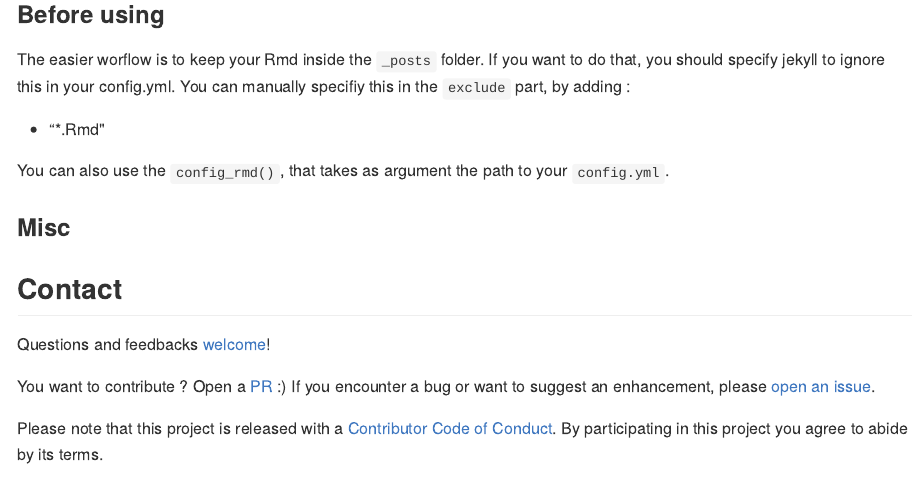
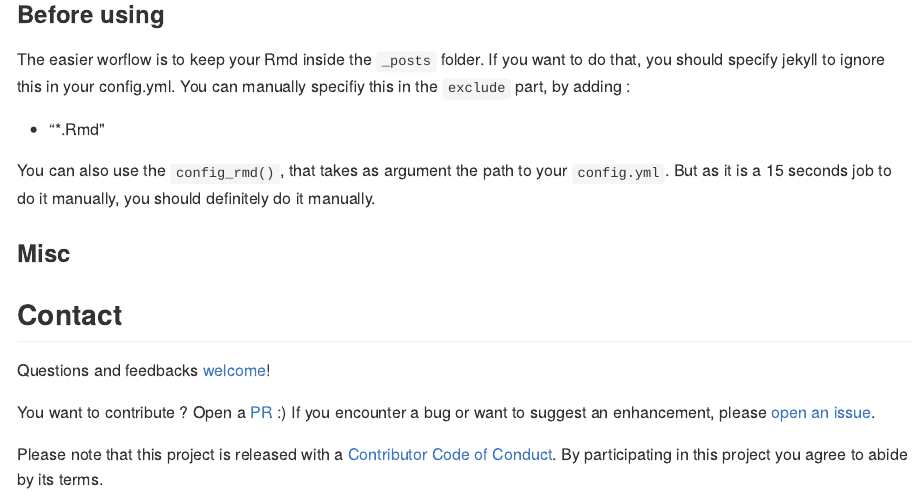
Before and after one commit to ColinFay/jekyllthat, an R Markdown document (README.Rmd): the page in a window 1100 px wide, from 610 px down. The pictures show the output file README.md that the author committed with the source, drawn offline in the style of GitHub.

Commit message:
readme update

```diff
--- a/README.Rmd
+++ b/README.Rmd
@@ -42,7 +42,7 @@ The easier worflow is to keep your Rmd inside the `_posts` folder. If you want t
 
   - "*.Rmd"
 
-You can also use the `config_rmd()`, that takes as argument the path to your `config.yml`.
+You can also use the `config_rmd()`, that takes as argument the path to your `config.yml`. But as it is a 15 seconds job to do it manually, you should definitely do it manually.
 
 ### Misc
 
```
Also changed, not shown: README.md.
